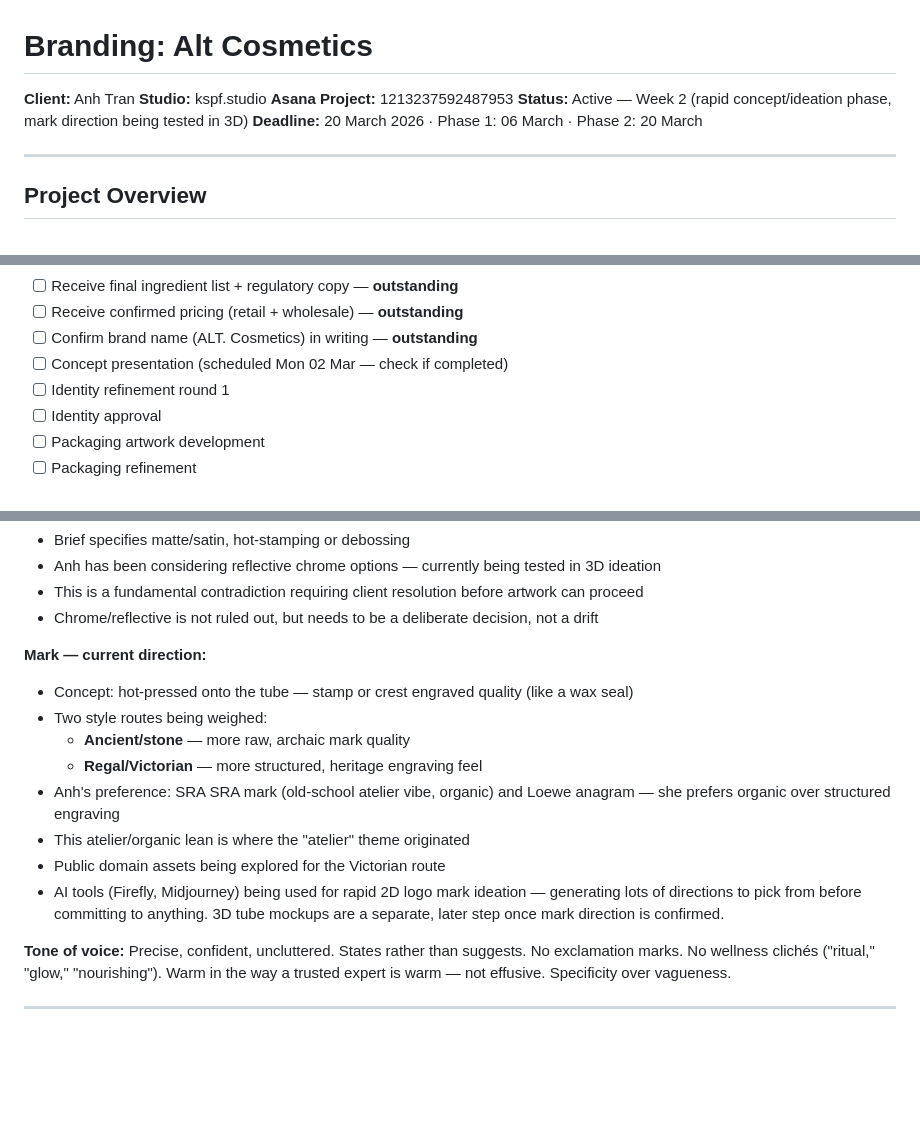
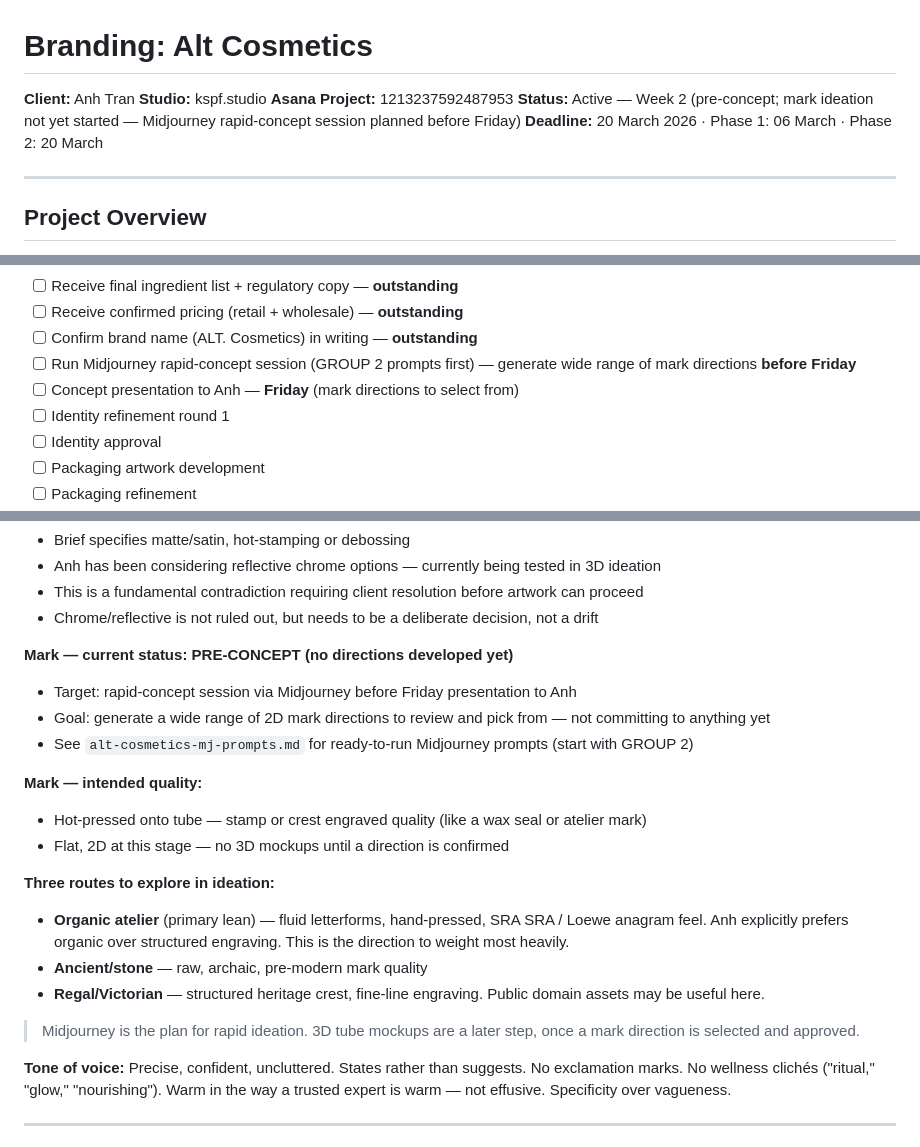
Before and after one commit to rkuskopf/studio-os, a Markdown page: alt-cosmetics.md, 3 parts joined by grey strips. Drawn GitHub-style; blank space fills up the shorter version.

Commit message:
Update creative brief: accurate mark status, new succinct brief + accuracy audit
Co-authored-by: rkuskopf <218689868+rkuskopf@users.noreply.github.com>

```diff
--- a/alt-cosmetics.md
+++ b/alt-cosmetics.md
@@ -3,7 +3,7 @@
 **Client:** Anh Tran
 **Studio:** kspf.studio
 **Asana Project:** 1213237592487953
-**Status:** Active — Week 2 (rapid concept/ideation phase, mark direction being tested in 3D)
+**Status:** Active — Week 2 (pre-concept; mark ideation not yet started — Midjourney rapid-concept session planned before Friday)
 **Deadline:** 20 March 2026 · Phase 1: 06 March · Phase 2: 20 March
 
 ---
@@ -64,7 +64,8 @@ Standalone beauty brand launching with a single hero product: a plant-based, pep
 - [ ] Receive final ingredient list + regulatory copy — **outstanding**
 - [ ] Receive confirmed pricing (retail + wholesale) — **outstanding**
 - [ ] Confirm brand name (ALT. Cosmetics) in writing — **outstanding**
-- [ ] Concept presentation (scheduled Mon 02 Mar — check if completed)
+- [ ] Run Midjourney rapid-concept session (GROUP 2 prompts first) — generate wide range of mark directions **before Friday**
+- [ ] Concept presentation to Anh — **Friday** (mark directions to select from)
 - [ ] Identity refinement round 1
 - [ ] Identity approval
 - [ ] Packaging artwork development
@@ -115,15 +116,21 @@ Standalone beauty brand launching with a single hero product: a plant-based, pep
 - This is a fundamental contradiction requiring client resolution before artwork can proceed
 - Chrome/reflective is not ruled out, but needs to be a deliberate decision, not a drift
 
-**Mark — current direction:**
-- Concept: hot-pressed onto the tube — stamp or crest engraved quality (like a wax seal)
-- Two style routes being weighed:
-  - **Ancient/stone** — more raw, archaic mark quality
-  - **Regal/Victorian** — more structured, heritage engraving feel
-- Anh's preference: SRA SRA mark (old-school atelier vibe, organic) and Loewe anagram — she prefers organic over structured engraving
-- This atelier/organic lean is where the "atelier" theme originated
-- Public domain assets being explored for the Victorian route
-- AI tools (Firefly, Midjourney) being used for rapid 2D logo mark ideation — generating lots of directions to pick from before committing to anything. 3D tube mockups are a separate, later step once mark direction is confirmed.
+**Mark — current status: PRE-CONCEPT (no directions developed yet)**
+- Target: rapid-concept session via Midjourney before Friday presentation to Anh
+- Goal: generate a wide range of 2D mark directions to review and pick from — not committing to anything yet
+- See `alt-cosmetics-mj-prompts.md` for ready-to-run Midjourney prompts (start with GROUP 2)
+
+**Mark — intended quality:**
+- Hot-pressed onto tube — stamp or crest engraved quality (like a wax seal or atelier mark)
+- Flat, 2D at this stage — no 3D mockups until a direction is confirmed
+
+**Three routes to explore in ideation:**
+- **Organic atelier** (primary lean) — fluid letterforms, hand-pressed, SRA SRA / Loewe anagram feel. Anh explicitly prefers organic over structured engraving. This is the direction to weight most heavily.
+- **Ancient/stone** — raw, archaic, pre-modern mark quality
+- **Regal/Victorian** — structured heritage crest, fine-line engraving. Public domain assets may be useful here.
+
+> Midjourney is the plan for rapid ideation. 3D tube mockups are a later step, once a mark direction is selected and approved.
 
 **Tone of voice:** Precise, confident, uncluttered. States rather than suggests. No exclamation marks. No wellness clichés ("ritual," "glow," "nourishing"). Warm in the way a trusted expert is warm — not effusive. Specificity over vagueness.
 
```
Also changed, not shown: other parts of alt-cosmetics.md (+2 -0 lines), alt-cosmetics-brief-succinct.md (added, +113 -0 lines).
